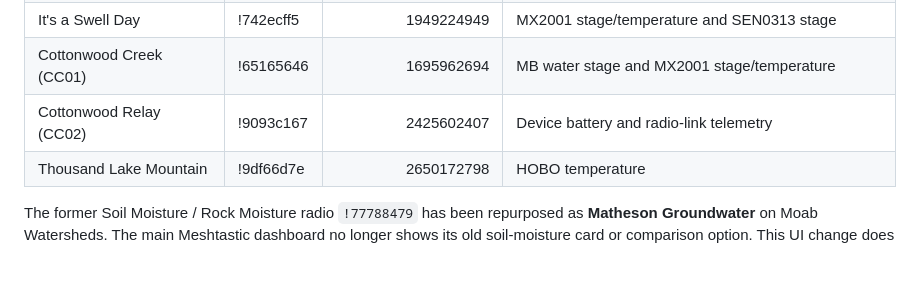
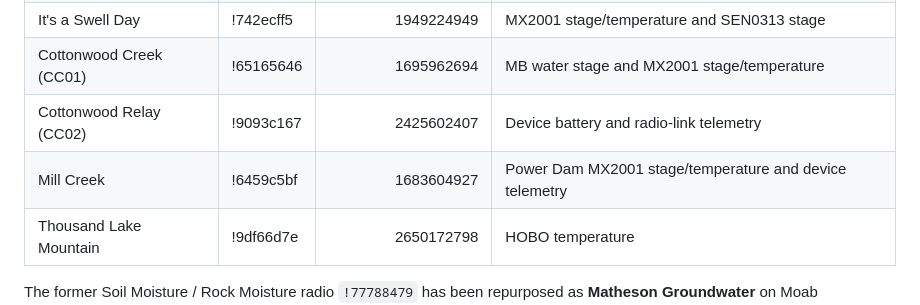
Before and after one commit to canyoncountryadventure/Meshtastic, a Markdown page: README.md, the part around the change. Rendered like a GitHub page; blank space fills up the shorter version.

Commit message:
Document Mill Creek telemetry station

```diff
--- a/README.md
+++ b/README.md
@@ -25,6 +25,7 @@ Apply `migrations/20261014-email-alerts.sql` before deploying this feature. Run
 | It's a Swell Day | !742ecff5 | 1949224949 | MX2001 stage/temperature and SEN0313 stage |
 | Cottonwood Creek (CC01) | !65165646 | 1695962694 | MB water stage and MX2001 stage/temperature |
 | Cottonwood Relay (CC02) | !9093c167 | 2425602407 | Device battery and radio-link telemetry |
+| Mill Creek | !6459c5bf | 1683604927 | Power Dam MX2001 stage/temperature and device telemetry |
 | Thousand Lake Mountain | !9df66d7e | 2650172798 | HOBO temperature |
 
 The former Soil Moisture / Rock Moisture radio `!77788479` has been repurposed as **Matheson Groundwater** on Moab Watersheds. The main Meshtastic dashboard no longer shows its old soil-moisture card or comparison option. This UI change does not modify historical observations, ingestion routing, or Matheson Groundwater data.
```
